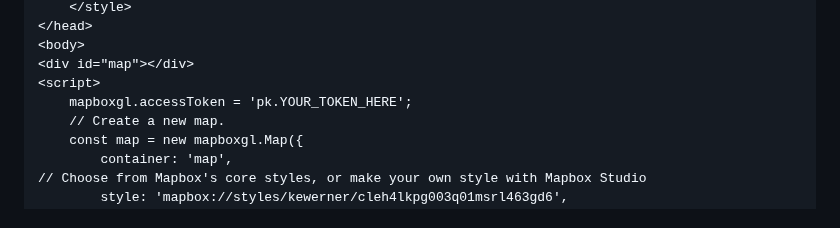
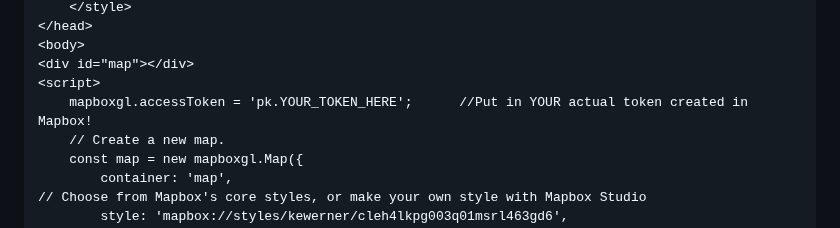
Before and after one commit to biblhertz/Datathink23_MappingGND, a Markdown page: README.md, the part around the change. Drawn GitHub-style.

```diff
--- a/README.md
+++ b/README.md
@@ -322,7 +322,7 @@ Then, get a token for your project: https://account.mapbox.com/access-tokens/cre
 <body>
 <div id="map"></div>
 <script>
-    mapboxgl.accessToken = 'pk.YOUR_TOKEN_HERE';
+    mapboxgl.accessToken = 'pk.YOUR_TOKEN_HERE';      //Put in YOUR actual token created in Mapbox!
     // Create a new map.
     const map = new mapboxgl.Map({
         container: 'map',
```
